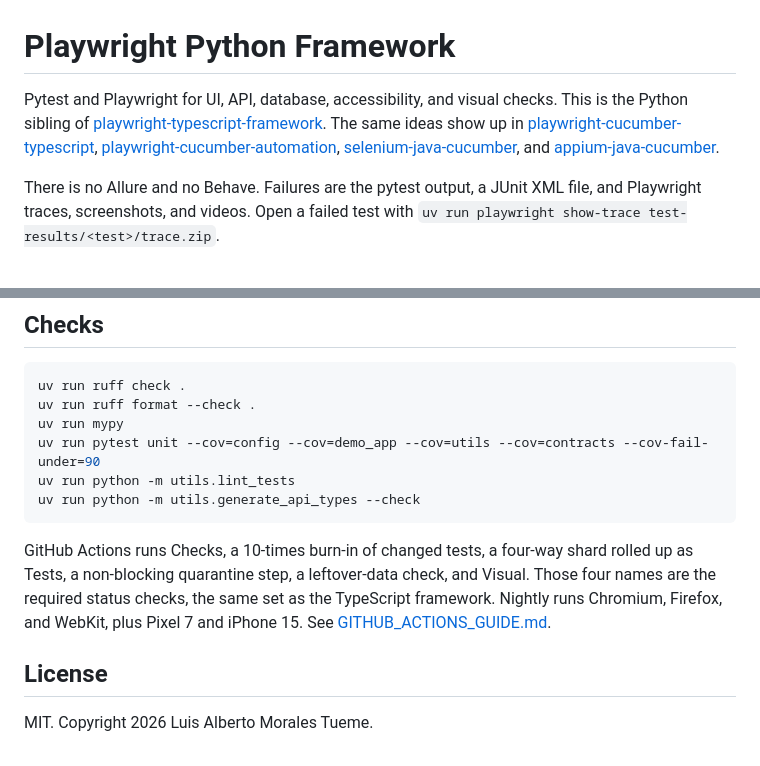
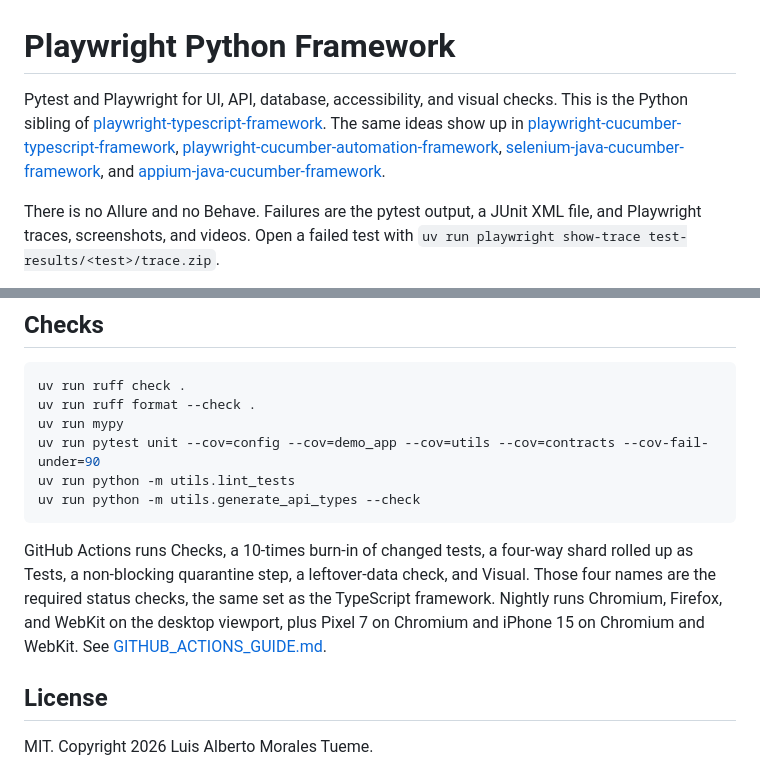
Before and after one commit to luismtueme/playwright-python-framework, a Markdown page: README.md, 2 parts joined by grey strips. Rendered like a GitHub page.

Commit message:
Point the README at the real framework repos.
* Add one-shot workflow to apply the documentation accuracy patch.

* Align documentation with the workflows and the six frameworks.

---------

Co-authored-by: github-actions[bot] <41898282+github-actions[bot]@users.noreply.github.com>

````diff
--- a/README.md
+++ b/README.md
@@ -1,6 +1,6 @@
 # Playwright Python Framework
 
-Pytest and Playwright for UI, API, database, accessibility, and visual checks. This is the Python sibling of [playwright-typescript-framework](https://github.com/luismtueme/playwright-typescript-framework). The same ideas show up in [playwright-cucumber-typescript](https://github.com/luismtueme/playwright-cucumber-typescript), [playwright-cucumber-automation](https://github.com/luismtueme/playwright-cucumber-automation), [selenium-java-cucumber](https://github.com/luismtueme/selenium-java-cucumber), and [appium-java-cucumber](https://github.com/luismtueme/appium-java-cucumber).
+Pytest and Playwright for UI, API, database, accessibility, and visual checks. This is the Python sibling of [playwright-typescript-framework](https://github.com/luismtueme/playwright-typescript-framework). The same ideas show up in [playwright-cucumber-typescript-framework](https://github.com/luismtueme/playwright-cucumber-typescript-framework), [playwright-cucumber-automation-framework](https://github.com/luismtueme/playwright-cucumber-automation-framework), [selenium-java-cucumber-framework](https://github.com/luismtueme/selenium-java-cucumber-framework), and [appium-java-cucumber-framework](https://github.com/luismtueme/appium-java-cucumber-framework).
 
 There is no Allure and no Behave. Failures are the pytest output, a JUnit XML file, and Playwright traces, screenshots, and videos. Open a failed test with `uv run playwright show-trace test-results/<test>/trace.zip`.
 
@@ -102,7 +102,7 @@ uv run python -m utils.lint_tests
 uv run python -m utils.generate_api_types --check
 ```
 
-GitHub Actions runs Checks, a 10-times burn-in of changed tests, a four-way shard rolled up as Tests, a non-blocking quarantine step, a leftover-data check, and Visual. Those four names are the required status checks, the same set as the TypeScript framework. Nightly runs Chromium, Firefox, and WebKit, plus Pixel 7 and iPhone 15. See [GITHUB_ACTIONS_GUIDE.md](GITHUB_ACTIONS_GUIDE.md).
+GitHub Actions runs Checks, a 10-times burn-in of changed tests, a four-way shard rolled up as Tests, a non-blocking quarantine step, a leftover-data check, and Visual. Those four names are the required status checks, the same set as the TypeScript framework. Nightly runs Chromium, Firefox, and WebKit on the desktop viewport, plus Pixel 7 on Chromium and iPhone 15 on Chromium and WebKit. See [GITHUB_ACTIONS_GUIDE.md](GITHUB_ACTIONS_GUIDE.md).
 
 ## License
 
````
